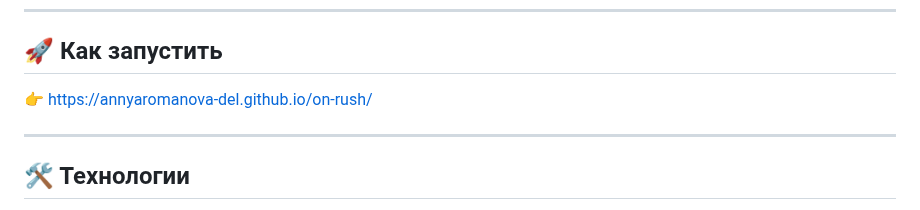
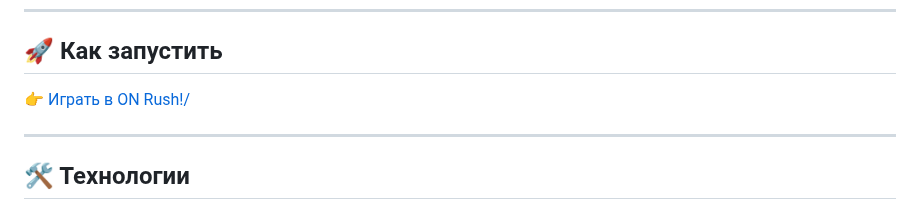
Before and after one commit to annyaromanova-del/on-rush, a Markdown page: README.md, the part around the change. Rendered like a GitHub page.

```diff
--- a/README.md
+++ b/README.md
@@ -31,7 +31,7 @@
 ---
 
 ## 🚀 Как запустить
-👉 [https://annyaromanova-del.github.io/on-rush/](https://annyaromanova-del.github.io/on-rush/)
+👉 [Играть в ON Rush!/](https://annyaromanova-del.github.io/on-rush/)
 
 ---
 
```
